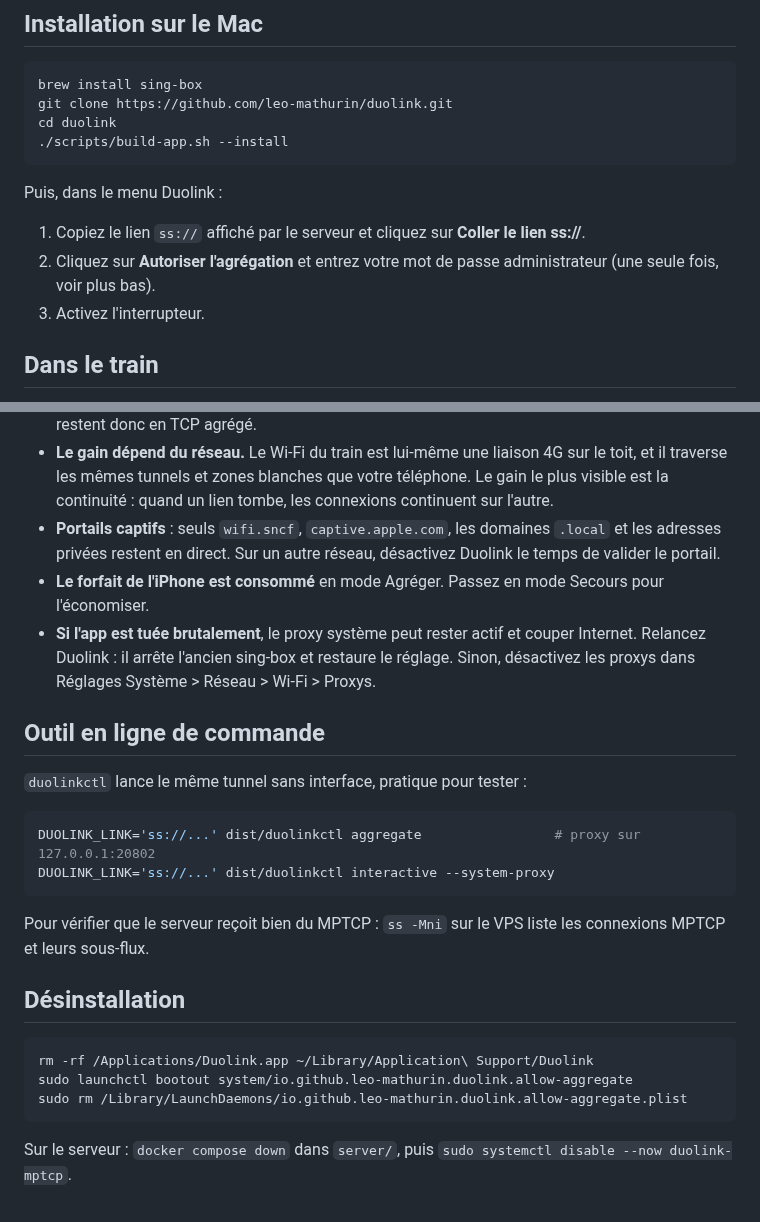
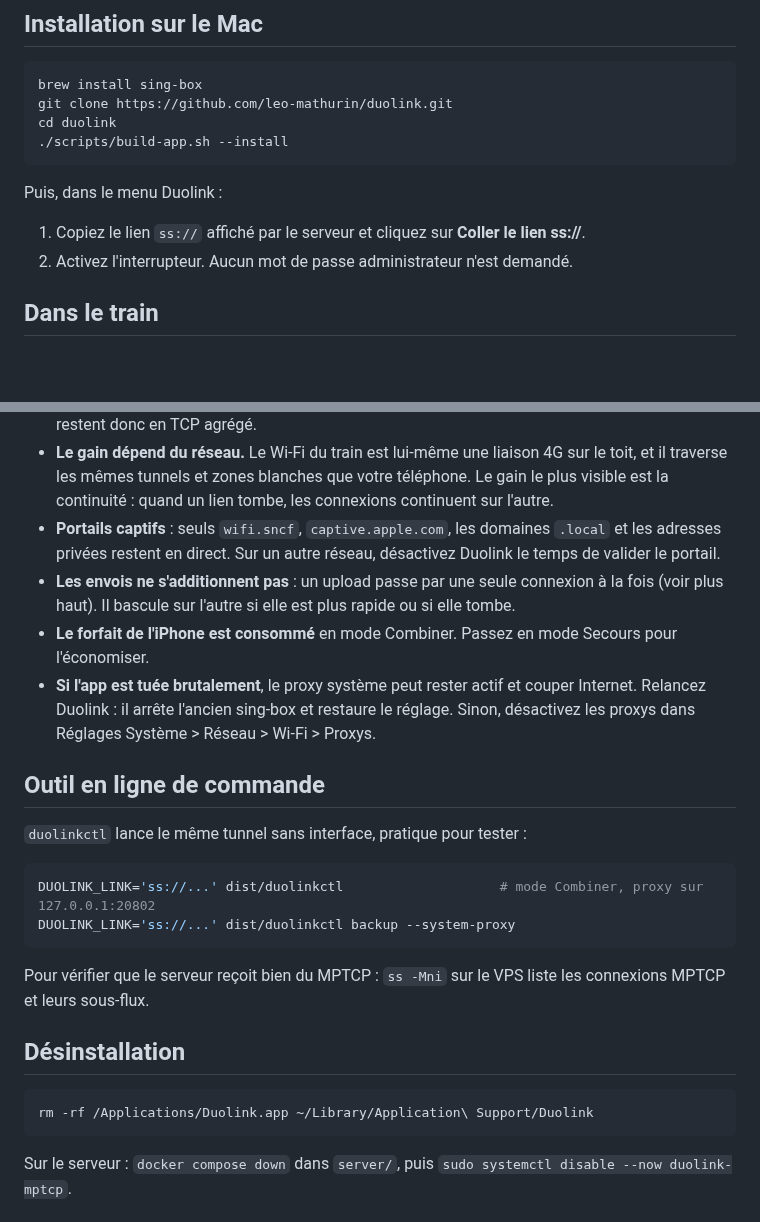
Before and after one commit to leo-mathurin/duolink, a Markdown page: README.md, 2 parts joined by grey strips. Drawn GitHub-style; blank space fills up the shorter version.

````diff
--- a/README.md
+++ b/README.md
@@ -77,8 +77,7 @@ cd duolink
 Puis, dans le menu Duolink :
 
 1. Copiez le lien `ss://` affiché par le serveur et cliquez sur **Coller le lien ss://**.
-2. Cliquez sur **Autoriser l'agrégation** et entrez votre mot de passe administrateur (une seule fois, voir plus bas).
-3. Activez l'interrupteur.
+2. Activez l'interrupteur. Aucun mot de passe administrateur n'est demandé.
 
 ## Dans le train
 
@@ -110,7 +106,8 @@ Pour le faire à la main : `dist/duolinkctl allow-aggregate | sudo sh`.
 - **L'UDP passe dans le flux TCP** (UDP over TCP). Il est agrégé, mais un appel vidéo en UDP peut subir plus de latence qu'en direct. Les navigateurs n'utilisent pas QUIC à travers un proxy, ils restent donc en TCP agrégé.
 - **Le gain dépend du réseau.** Le Wi-Fi du train est lui-même une liaison 4G sur le toit, et il traverse les mêmes tunnels et zones blanches que votre téléphone. Le gain le plus visible est la continuité : quand un lien tombe, les connexions continuent sur l'autre.
 - **Portails captifs** : seuls `wifi.sncf`, `captive.apple.com`, les domaines `.local` et les adresses privées restent en direct. Sur un autre réseau, désactivez Duolink le temps de valider le portail.
-- **Le forfait de l'iPhone est consommé** en mode Agréger. Passez en mode Secours pour l'économiser.
+- **Les envois ne s'additionnent pas** : un upload passe par une seule connexion à la fois (voir plus haut). Il bascule sur l'autre si elle est plus rapide ou si elle tombe.
+- **Le forfait de l'iPhone est consommé** en mode Combiner. Passez en mode Secours pour l'économiser.
 - **Si l'app est tuée brutalement**, le proxy système peut rester actif et couper Internet. Relancez Duolink : il arrête l'ancien sing-box et restaure le réglage. Sinon, désactivez les proxys dans Réglages Système > Réseau > Wi-Fi > Proxys.
 
 ## Outil en ligne de commande
@@ -118,8 +115,8 @@ Pour le faire à la main : `dist/duolinkctl allow-aggregate | sudo sh`.
 `duolinkctl` lance le même tunnel sans interface, pratique pour tester :
 
 ```sh
-DUOLINK_LINK='ss://...' dist/duolinkctl aggregate                 # proxy sur 127.0.0.1:20802
-DUOLINK_LINK='ss://...' dist/duolinkctl interactive --system-proxy
+DUOLINK_LINK='ss://...' dist/duolinkctl                    # mode Combiner, proxy sur 127.0.0.1:20802
+DUOLINK_LINK='ss://...' dist/duolinkctl backup --system-proxy
 ```
 
 Pour vérifier que le serveur reçoit bien du MPTCP : `ss -Mni` sur le VPS liste les connexions MPTCP et leurs sous-flux.
@@ -128,8 +125,6 @@ Pour vérifier que le serveur reçoit bien du MPTCP : `ss -Mni` sur le VPS liste
 
 ```sh
 rm -rf /Applications/Duolink.app ~/Library/Application\ Support/Duolink
-sudo launchctl bootout system/io.github.leo-mathurin.duolink.allow-aggregate
-sudo rm /Library/LaunchDaemons/io.github.leo-mathurin.duolink.allow-aggregate.plist
 ```
 
 Sur le serveur : `docker compose down` dans `server/`, puis `sudo systemctl disable --now duolink-mptcp`.
````
Also changed, not shown: other parts of README.md (+5 -8 lines), docs/menu.png, 6 other files.
